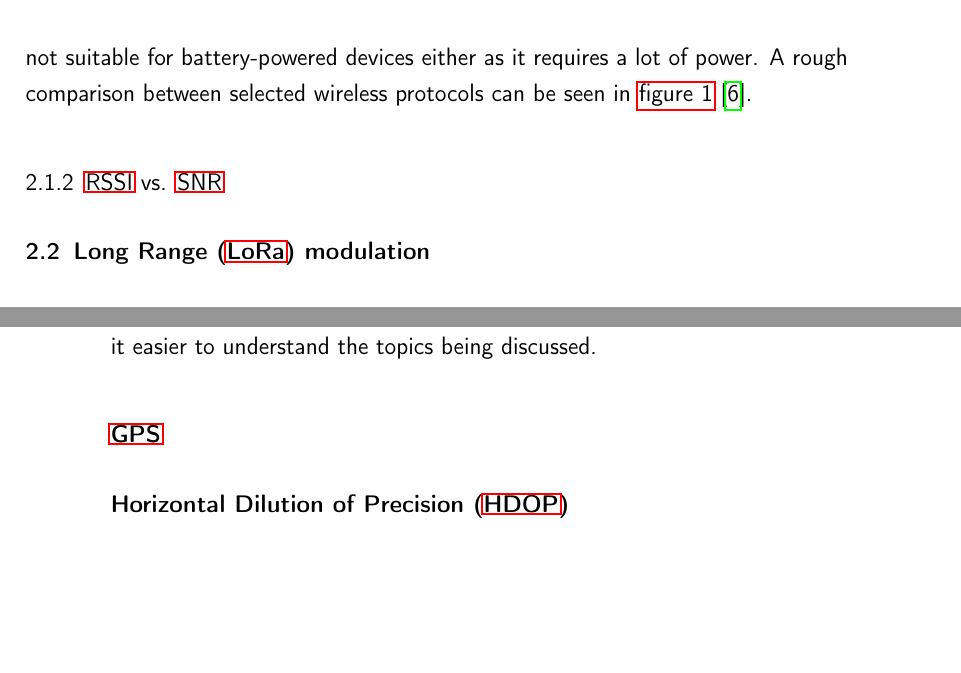
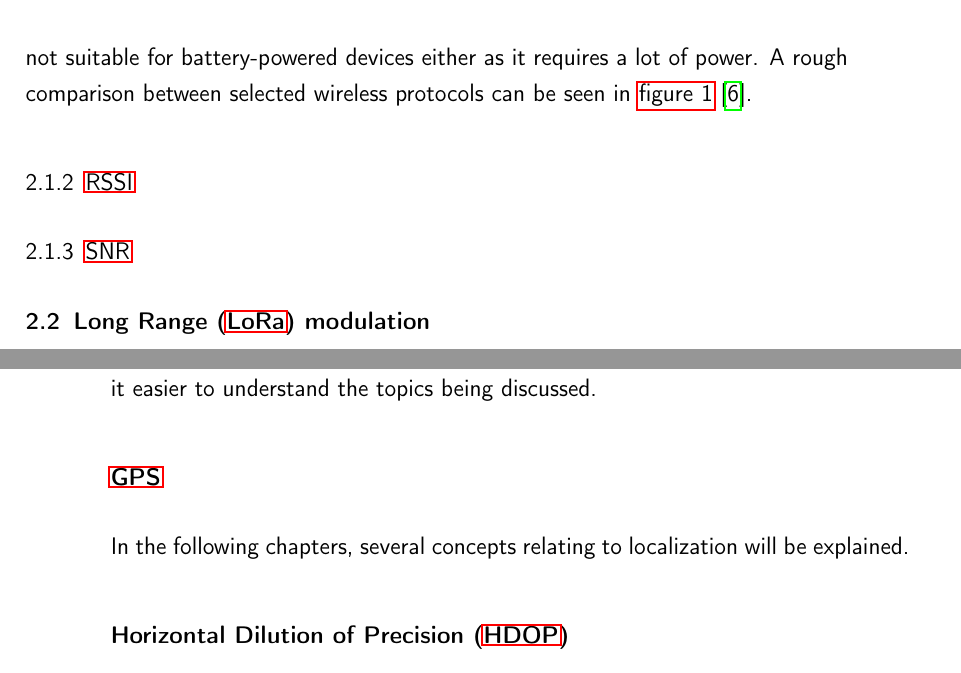
Before and after one commit to Bassadin/Master-Thesis-INM, a LaTeX thesis (thesis/main.tex, which reads thesis/content/2_background.tex): two parts of pages 20 and 27 of 41, joined at a grey line, cut so that both start at the same text, the shorter picture padded with empty space. Compiled offline with pdfLaTeX.

Commit message:
split up chapters

```diff
--- a/thesis/content/2_background.tex
+++ b/thesis/content/2_background.tex
@@ -22,7 +22,13 @@ ZigBee is also not suitable for battery-powered devices, as it is not designed f
 \ac{LTE} not suitable for battery-powered devices either as it requires a lot of power.
 A rough comparison between selected wireless protocols can be seen in \cref{pic:wireless-protocols-comparison}~\cite{wang_comparison_2021}.
 
-\subsection{\ac{RSSI} vs. \ac{SNR}}
+\subsection{\ac{RSSI}}
+
+% TODO
+
+\subsection{\ac{SNR}}
+
+% TODO
 
 \section{\acf{LoRa} modulation}
 
@@ -227,6 +233,8 @@ This section will describe some technologies used in this thesis with the goal o
 % Genauigkeit von GPS mit quelle
 % GPS verwendet lateration -> quelle
 
+In the following chapters, several concepts relating to localization will be explained.
+
 \paragraph{\ac{HDOP}}
 
 % Explain HDOP and relevance to GPS accuracy
```
